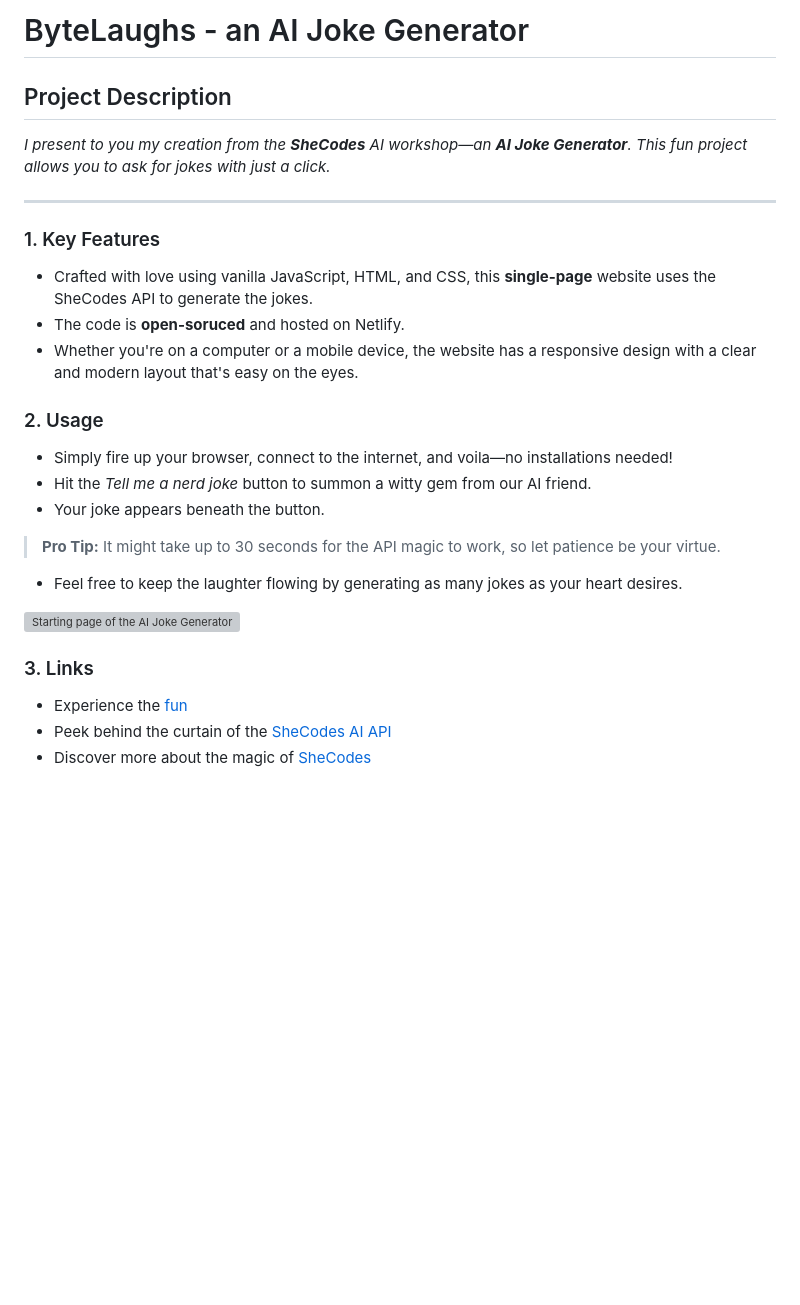
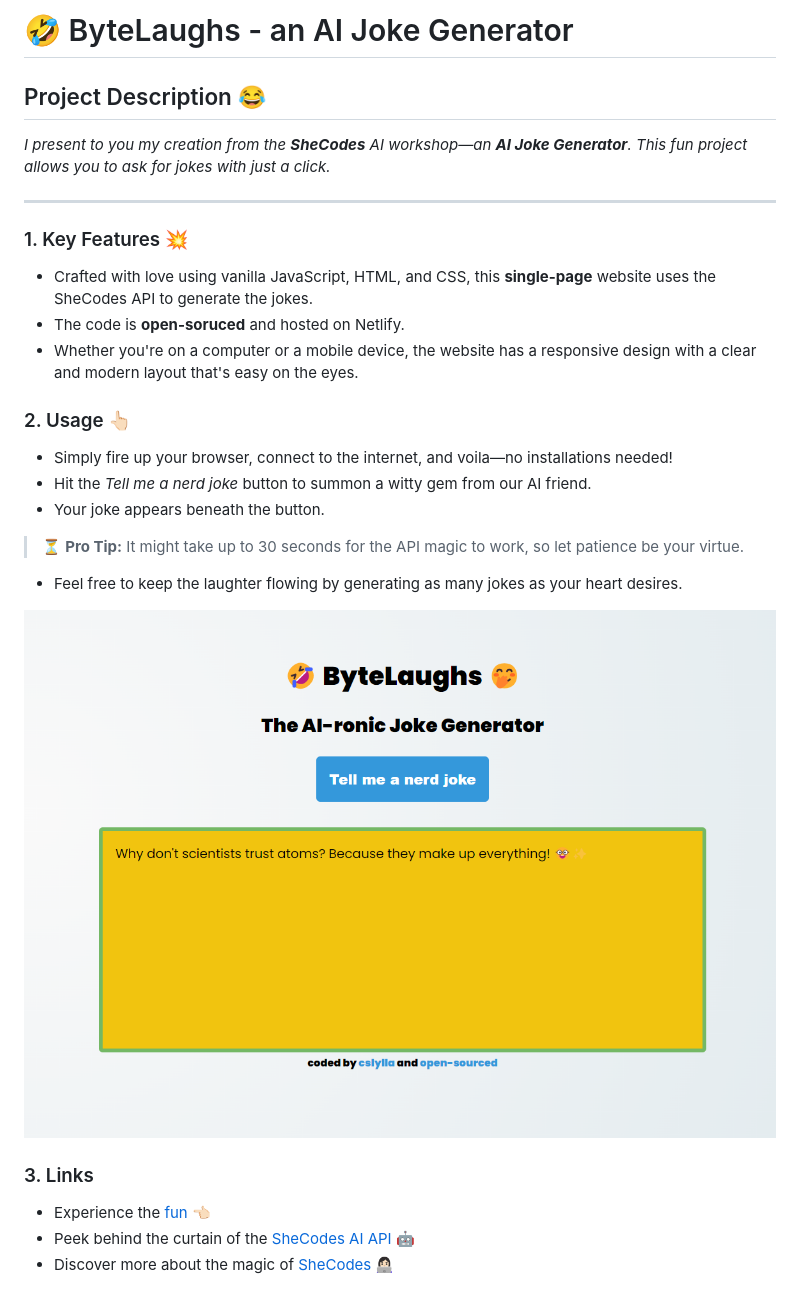
Before and after one commit to cslylla/ai-joke-generator, a Markdown page: README.MD, the part around the change. Rendered like a GitHub page; pictures changed too: src/img/page-view.png (added); blank space fills up the shorter version; grey boxes are pictures that could not be loaded.

Commit message:
Add image and emojis

```diff
--- a/README.MD
+++ b/README.MD
@@ -1,31 +1,31 @@
-# ByteLaughs - an AI Joke Generator
+# 🤣 ByteLaughs - an AI Joke Generator
 
-## Project Description
+## Project Description 😂
 
 *I present to you my creation from the **SheCodes** AI workshop—an **AI Joke Generator**. This fun project allows you to ask for jokes with just a click.*
 
 ---
 
-### 1. Key Features
+### 1. Key Features 💥
 
 - Crafted with love using vanilla JavaScript, HTML, and CSS, this **single-page** website uses the SheCodes API to generate the jokes.
 - The code is **open-soruced** and hosted on Netlify.
 - Whether you're on a computer or a mobile device, the website has a responsive design with a clear and modern layout that's easy on the eyes.
 
-### 2. Usage
+### 2. Usage 👆🏻
 
 - Simply fire up your browser, connect to the internet, and voila—no installations needed!
 - Hit the *Tell me a nerd joke* button to summon a witty gem from our AI friend.
 - Your joke appears beneath the button.
 
-> **Pro Tip:** It might take up to 30 seconds for the API magic to work, so let patience be your virtue.
+> ⏳ **Pro Tip:** It might take up to 30 seconds for the API magic to work, so let patience be your virtue.
 
 - Feel free to keep the laughter flowing by generating as many jokes as your heart desires.
 
-![Starting page of the AI Joke Generator](/src/images/dictionary-cover.png)
+![Starting page of the AI Joke Generator](/src/img/page-view.png)
 
 ### 3. Links
 
-- Experience the [fun](https://frolicking-otter-4f5fd1.netlify.app)
-- Peek behind the curtain of the [SheCodes AI API](https://www.shecodes.io/learn/apis/ai)
-- Discover more about the magic of [SheCodes](https://www.shecodes.io/)
+- Experience the [fun](https://frolicking-otter-4f5fd1.netlify.app) 👈🏻
+- Peek behind the curtain of the [SheCodes AI API](https://www.shecodes.io/learn/apis/ai) 🤖
+- Discover more about the magic of [SheCodes](https://www.shecodes.io/) 👩🏻‍💻
```
